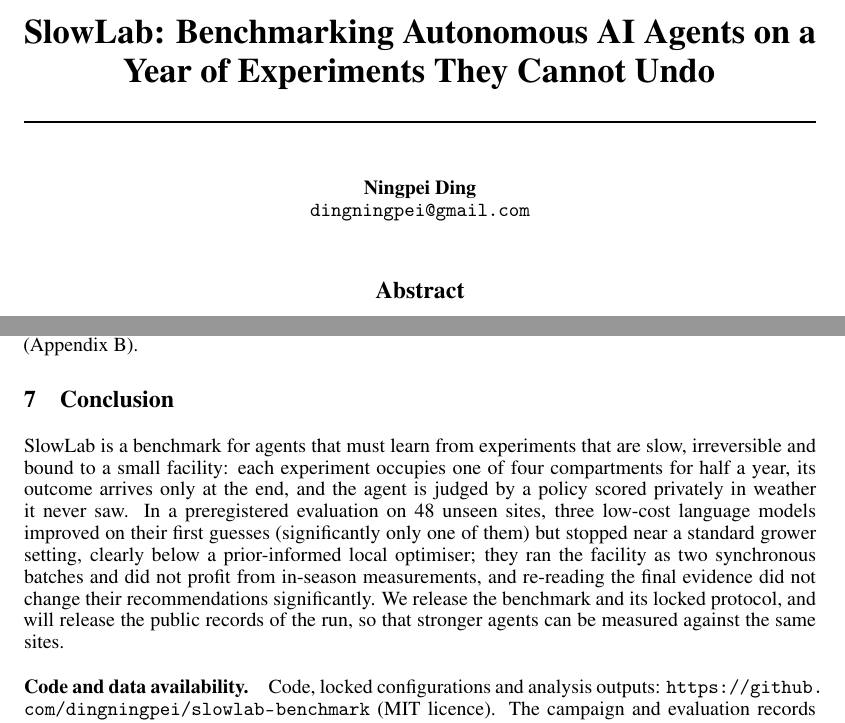
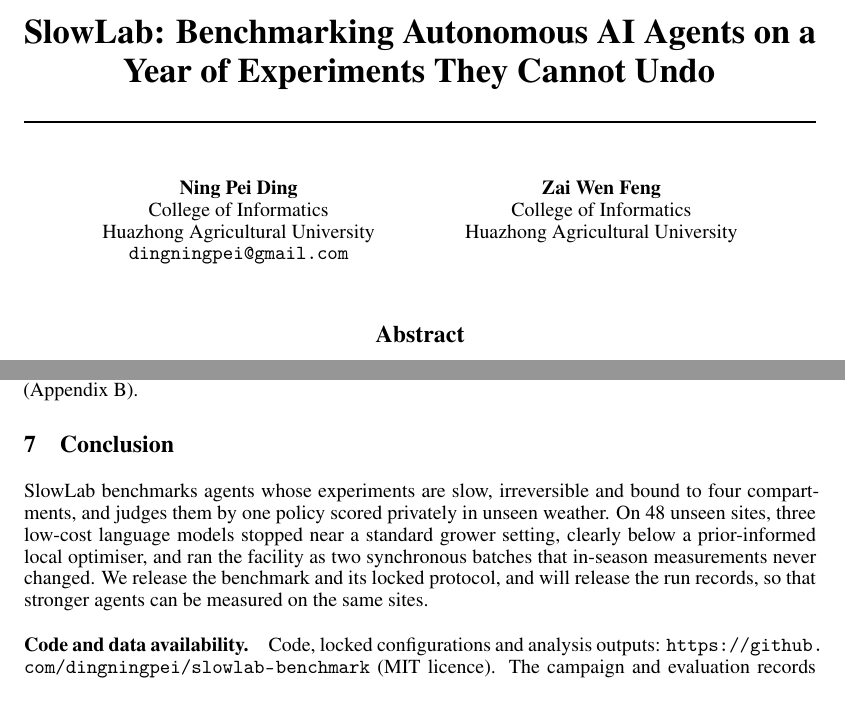
Before and after one commit to dingningpei/slowlab-benchmark, a LaTeX paper (paper/main.tex, which reads paper/sections/09_conclusion.tex): two parts of pages 1 and 9 of 16, joined at a grey line, cut so that both start at the same text. Compiled offline with pdfLaTeX.

Commit message:
Authors: Ning Pei Ding and Zai Wen Feng (College of Informatics, Huazhong Agricultural University); conclusion tightened to keep nine pages
Co-Authored-By: Claude Opus 5.5 <noreply@anthropic.com>

```diff
--- a/paper/main.tex
+++ b/paper/main.tex
@@ -27,8 +27,16 @@
 \input{generated/numbers.tex}
 
 \title{SlowLab: Benchmarking Autonomous AI Agents on a Year of Experiments They Cannot Undo}
-\author{Ningpei Ding\\
-  \texttt{dingningpei@gmail.com}}
+\author{%
+  Ning Pei Ding\\
+  College of Informatics\\
+  Huazhong Agricultural University\\
+  \texttt{dingningpei@gmail.com}
+  \And
+  Zai Wen Feng\\
+  College of Informatics\\
+  Huazhong Agricultural University
+}
 
 \begin{document}
 \maketitle
--- a/paper/sections/09_conclusion.tex
+++ b/paper/sections/09_conclusion.tex
@@ -1,5 +1,5 @@
 \section{Conclusion}
 \label{sec:conclusion}
-SlowLab is a benchmark for agents that must learn from experiments that are slow, irreversible and bound to a small facility: each experiment occupies one of four compartments for half a year, its outcome arrives only at the end, and the agent is judged by a policy scored privately in weather it never saw. In a preregistered evaluation on \res{sites} unseen sites, three low-cost language models improved on their first guesses (significantly only one of them) but stopped near a standard grower setting, clearly below a prior-informed local optimiser; they ran the facility as two synchronous batches and did not profit from in-season measurements, and re-reading the final evidence did not change their recommendations significantly. We release the benchmark and its locked protocol, and will release the public records of the run, so that stronger agents can be measured against the same sites.
+SlowLab benchmarks agents whose experiments are slow, irreversible and bound to four compartments, and judges them by one policy scored privately in unseen weather. On \res{sites} unseen sites, three low-cost language models stopped near a standard grower setting, clearly below a prior-informed local optimiser, and ran the facility as two synchronous batches that in-season measurements never changed. We release the benchmark and its locked protocol, and will release the run records, so that stronger agents can be measured on the same sites.
 
 \paragraph{Code and data availability.} Code, locked configurations and analysis outputs: \url{https://github.com/dingningpei/slowlab-benchmark} (MIT licence). The campaign and evaluation records will be released under \ccby{}; the test-site and E3 seeds stay sealed (their salted commitments are public) so that the test sites remain unseen. Weather data: KNMI, \ccby{} \citep{knmi_cabauw,knmi_cabauw_rad}.
```
Also changed, not shown: paper/refs.bib (+1 -1 lines), README.md, 1 other file.
